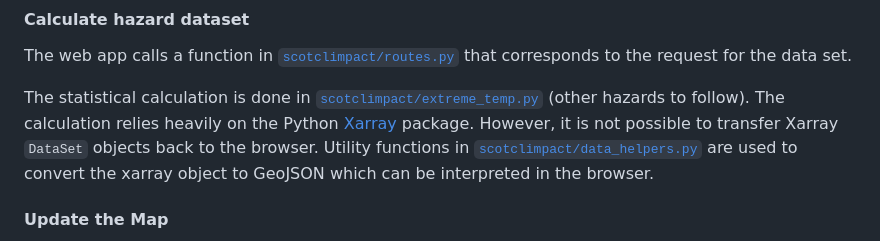
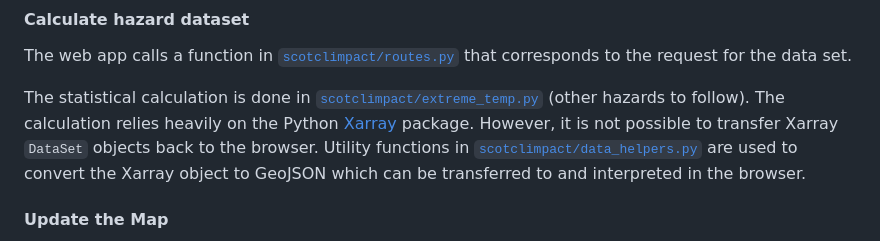
Before and after one commit to SCSDMWT/climate_scenario_web_tool, a Markdown page: README.md, the part around the change. Rendered like a GitHub page.

```diff
--- a/README.md
+++ b/README.md
@@ -71,7 +71,7 @@ The statistical calculation is done in [`scotclimpact/extreme_temp.py`](scotclim
 The calculation relies heavily on the Python [Xarray][xarray] package.
 However, it is not possible to transfer Xarray `DataSet` objects back to the browser.
 Utility functions in [`scotclimpact/data_helpers.py`](scotclimpact/data_helpers.py) are
-used to convert the xarray object to GeoJSON which can be interpreted in the browser.
+used to convert the Xarray object to GeoJSON which can be transferred to and interpreted in the browser.
 
 #### Update the Map
 
```
